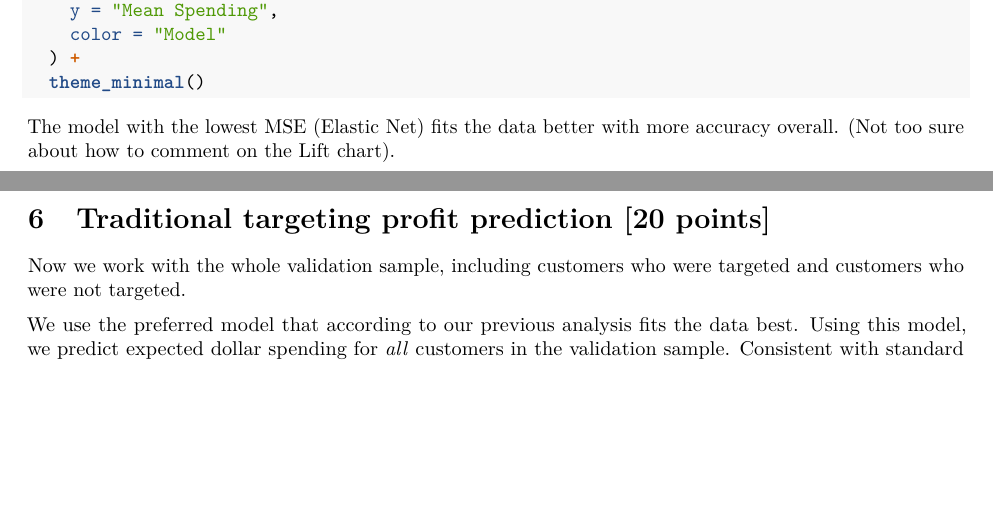
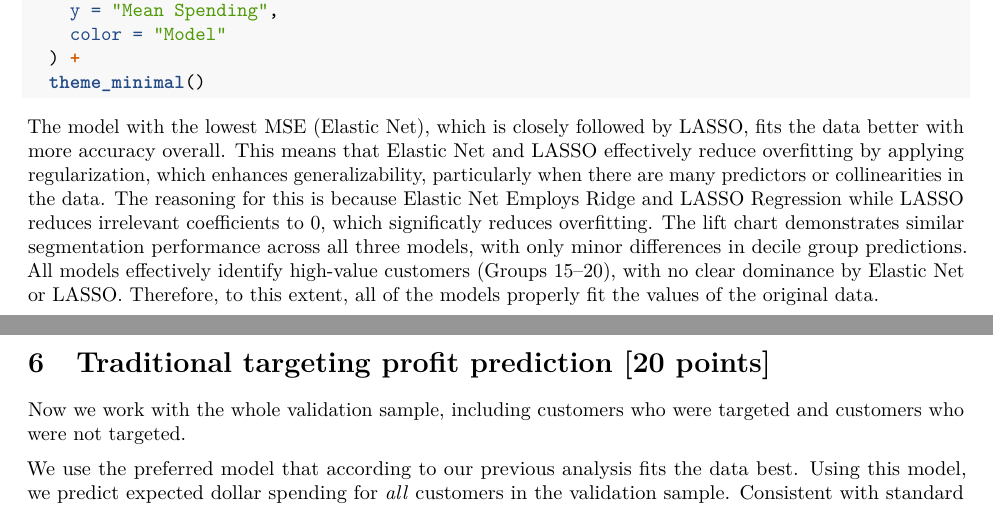
Before and after one commit to bheim/data_driven_marketing, an R Markdown document (ddm_assignments/hw5/CRM-Machine-Learning.Rmd): two parts of pages 8 and 9 of 10, joined at a grey line, cut so that both start at the same text, the shorter picture padded with empty space. Rendered offline with R 4.5, knitr and Pandoc, then LaTeX, with nearby package versions.

Commit message:
Part 5 Written Response

````diff
--- a/ddm_assignments/hw5/CRM-Machine-Learning.Rmd
+++ b/ddm_assignments/hw5/CRM-Machine-Learning.Rmd
@@ -360,7 +360,8 @@ ggplot(lift_combined, aes(x = Group, y = Actual_Mean, color = Model)) +
   theme_minimal()
 ```
 
-The model with the lowest MSE (Elastic Net) fits the data better with more accuracy overall. (Not too sure about how to comment on the Lift chart).
+The model with the lowest MSE (Elastic Net), which is closely followed by LASSO, fits the data better with more accuracy overall. This means that Elastic Net and LASSO effectively reduce overfitting by applying regularization, which enhances generalizability, particularly when there are many predictors or collinearities in the data. The reasoning for this is because Elastic Net Employs Ridge and LASSO Regression while LASSO reduces irrelevant coefficients to 0, which significatly reduces overfitting.
+The lift chart demonstrates similar segmentation performance across all three models, with only minor differences in decile group predictions. All models effectively identify high-value customers (Groups 15–20), with no clear dominance by Elastic Net or LASSO. Therefore, to this extent, all of the models properly fit the values of the original data.
 
 \newpage
 
````
